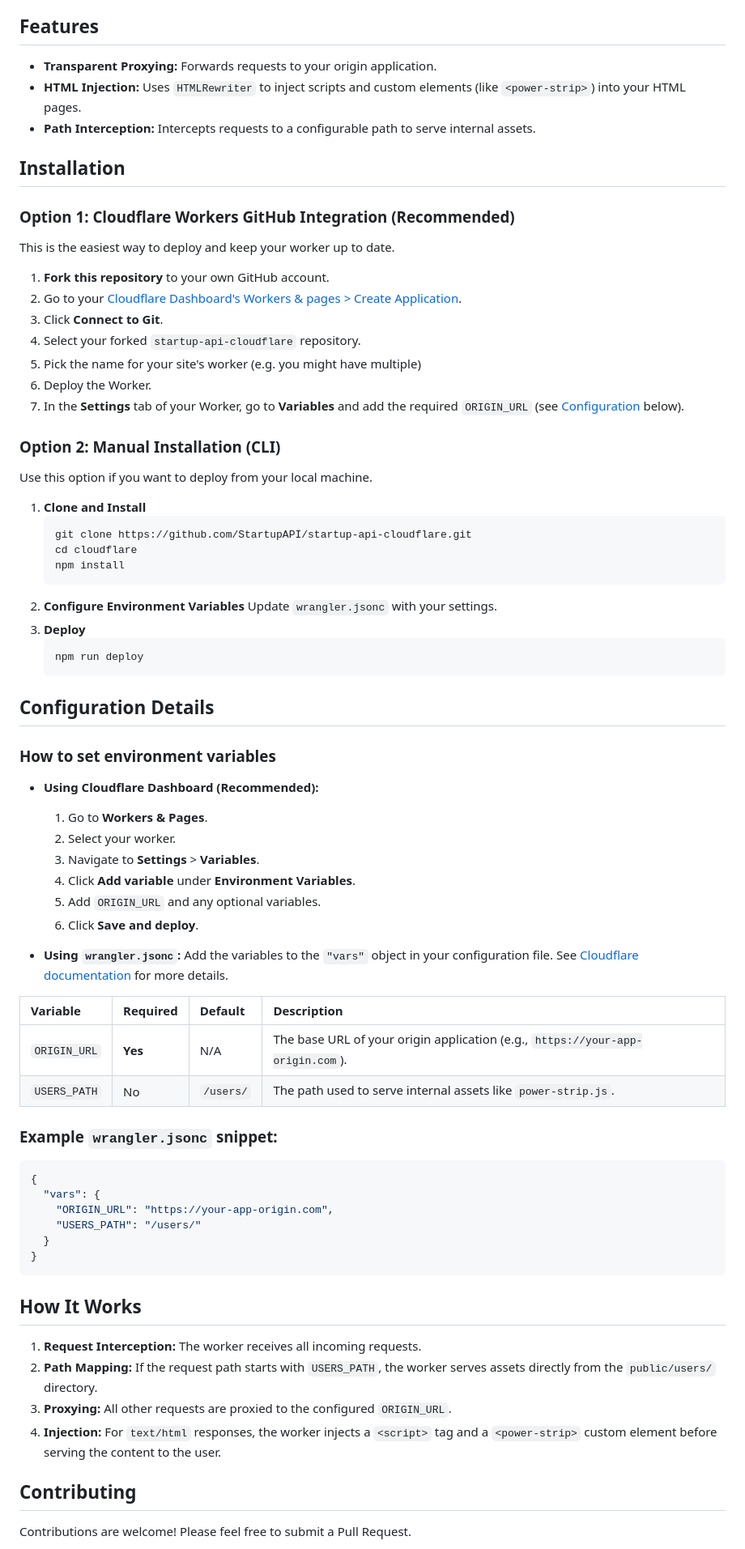
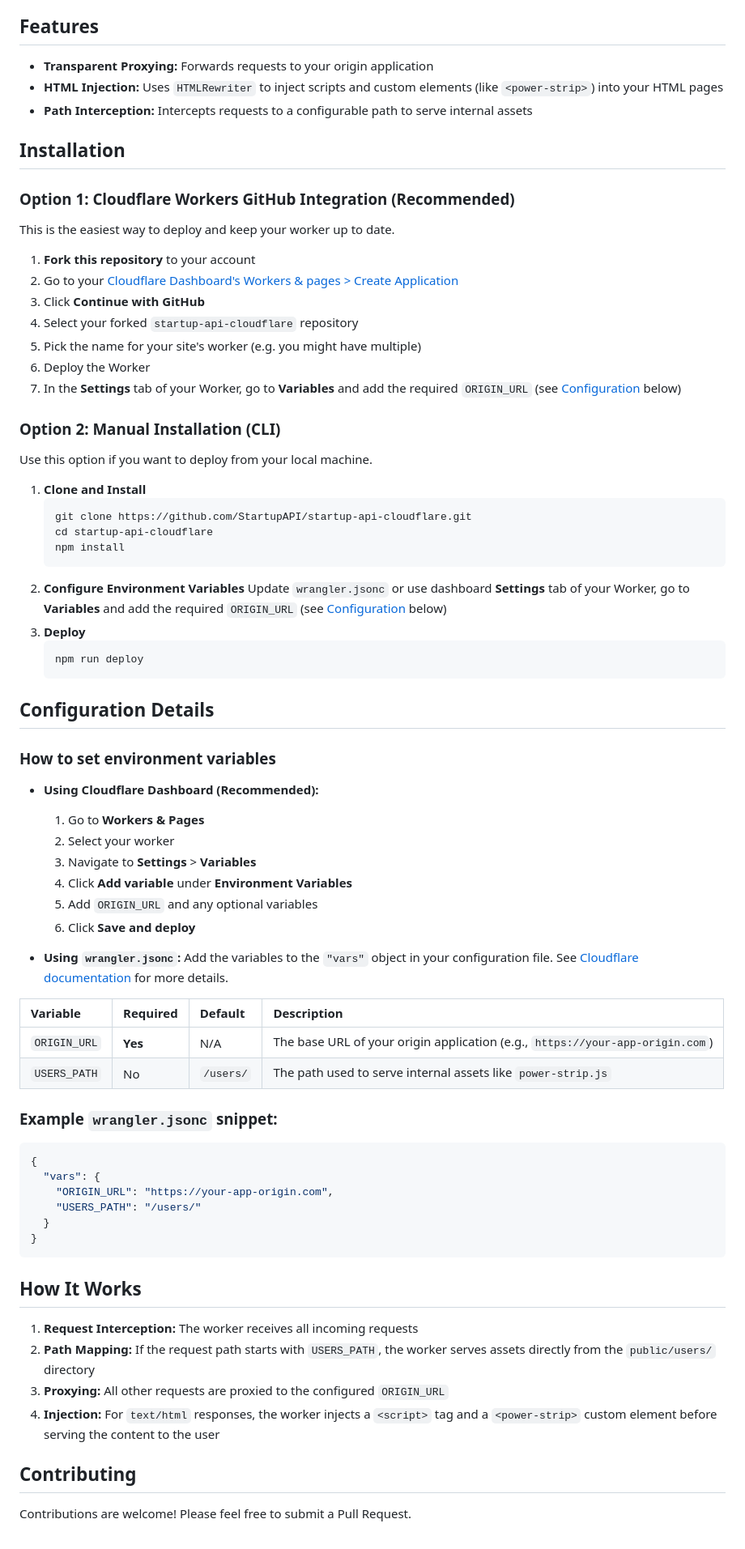
Before and after one commit to StartupAPI/startup-api-cloudflare, a Markdown page: README.md, the part around the change. Shown at 81% size. Drawn GitHub-style.

Commit message:
Clarified the docs a bit more

````diff
--- a/README.md
+++ b/README.md
@@ -6,9 +6,9 @@ This application uses the Cloudflare Developer Platform, including Workers and D
 
 ## Features
 
-- **Transparent Proxying:** Forwards requests to your origin application.
-- **HTML Injection:** Uses `HTMLRewriter` to inject scripts and custom elements (like `<power-strip>`) into your HTML pages.
-- **Path Interception:** Intercepts requests to a configurable path to serve internal assets.
+- **Transparent Proxying:** Forwards requests to your origin application
+- **HTML Injection:** Uses `HTMLRewriter` to inject scripts and custom elements (like `<power-strip>`) into your HTML pages
+- **Path Interception:** Intercepts requests to a configurable path to serve internal assets
 
 ## Installation
 
@@ -16,13 +16,13 @@ This application uses the Cloudflare Developer Platform, including Workers and D
 
 This is the easiest way to deploy and keep your worker up to date.
 
-1. **Fork this repository** to your own GitHub account.
-2. Go to your [Cloudflare Dashboard's Workers & pages > Create Application](https://dash.cloudflare.com/?to=/:account/workers-and-pages/create).
-3. Click **Connect to Git**.
-4. Select your forked `startup-api-cloudflare` repository.
+1. **Fork this repository** to your account
+2. Go to your [Cloudflare Dashboard's Workers & pages > Create Application](https://dash.cloudflare.com/?to=/:account/workers-and-pages/create)
+3. Click **Continue with GitHub**
+4. Select your forked `startup-api-cloudflare` repository
 5. Pick the name for your site's worker (e.g. you might have multiple)
-6. Deploy the Worker.
-7. In the **Settings** tab of your Worker, go to **Variables** and add the required `ORIGIN_URL` (see [Configuration](#configuration-details) below).
+6. Deploy the Worker
+7. In the **Settings** tab of your Worker, go to **Variables** and add the required `ORIGIN_URL` (see [Configuration](#configuration-details) below)
 
 ### Option 2: Manual Installation (CLI)
 
@@ -31,11 +31,11 @@ Use this option if you want to deploy from your local machine.
 1. **Clone and Install**
    ```bash
    git clone https://github.com/StartupAPI/startup-api-cloudflare.git
-   cd cloudflare
+   cd startup-api-cloudflare
    npm install
    ```
 2. **Configure Environment Variables**
-   Update `wrangler.jsonc` with your settings.
+   Update `wrangler.jsonc` or use dashboard **Settings** tab of your Worker, go to **Variables** and add the required `ORIGIN_URL` (see [Configuration](#configuration-details) below)
 3. **Deploy**
    ```bash
    npm run deploy
@@ -46,20 +46,20 @@ Use this option if you want to deploy from your local machine.
 ### How to set environment variables
 
 - **Using Cloudflare Dashboard (Recommended):**
-  1. Go to **Workers & Pages**.
-  2. Select your worker.
-  3. Navigate to **Settings** > **Variables**.
-  4. Click **Add variable** under **Environment Variables**.
-  5. Add `ORIGIN_URL` and any optional variables.
-  6. Click **Save and deploy**.
+  1. Go to **Workers & Pages**
+  2. Select your worker
+  3. Navigate to **Settings** > **Variables**
+  4. Click **Add variable** under **Environment Variables**
+  5. Add `ORIGIN_URL` and any optional variables
+  6. Click **Save and deploy**
 
 - **Using `wrangler.jsonc`:**
   Add the variables to the `"vars"` object in your configuration file. See [Cloudflare documentation](https://developers.cloudflare.com/workers/wrangler/configuration/#environment-variables) for more details.
 
-| Variable     | Required | Default   | Description                                                                    |
-| :----------- | :------- | :-------- | :----------------------------------------------------------------------------- |
-| `ORIGIN_URL` | **Yes**  | N/A       | The base URL of your origin application (e.g., `https://your-app-origin.com`). |
-| `USERS_PATH` | No       | `/users/` | The path used to serve internal assets like `power-strip.js`.                  |
+| Variable     | Required | Default   | Description                                                                   |
+| :----------- | :------- | :-------- | :---------------------------------------------------------------------------- |
+| `ORIGIN_URL` | **Yes**  | N/A       | The base URL of your origin application (e.g., `https://your-app-origin.com`) |
+| `USERS_PATH` | No       | `/users/` | The path used to serve internal assets like `power-strip.js`                  |
 
 ### Example `wrangler.jsonc` snippet:
 
@@ -74,10 +74,10 @@ Use this option if you want to deploy from your local machine.
 
 ## How It Works
 
-1. **Request Interception:** The worker receives all incoming requests.
-2. **Path Mapping:** If the request path starts with `USERS_PATH`, the worker serves assets directly from the `public/users/` directory.
-3. **Proxying:** All other requests are proxied to the configured `ORIGIN_URL`.
-4. **Injection:** For `text/html` responses, the worker injects a `<script>` tag and a `<power-strip>` custom element before serving the content to the user.
+1. **Request Interception:** The worker receives all incoming requests
+2. **Path Mapping:** If the request path starts with `USERS_PATH`, the worker serves assets directly from the `public/users/` directory
+3. **Proxying:** All other requests are proxied to the configured `ORIGIN_URL`
+4. **Injection:** For `text/html` responses, the worker injects a `<script>` tag and a `<power-strip>` custom element before serving the content to the user
 
 ## Contributing
 
````
